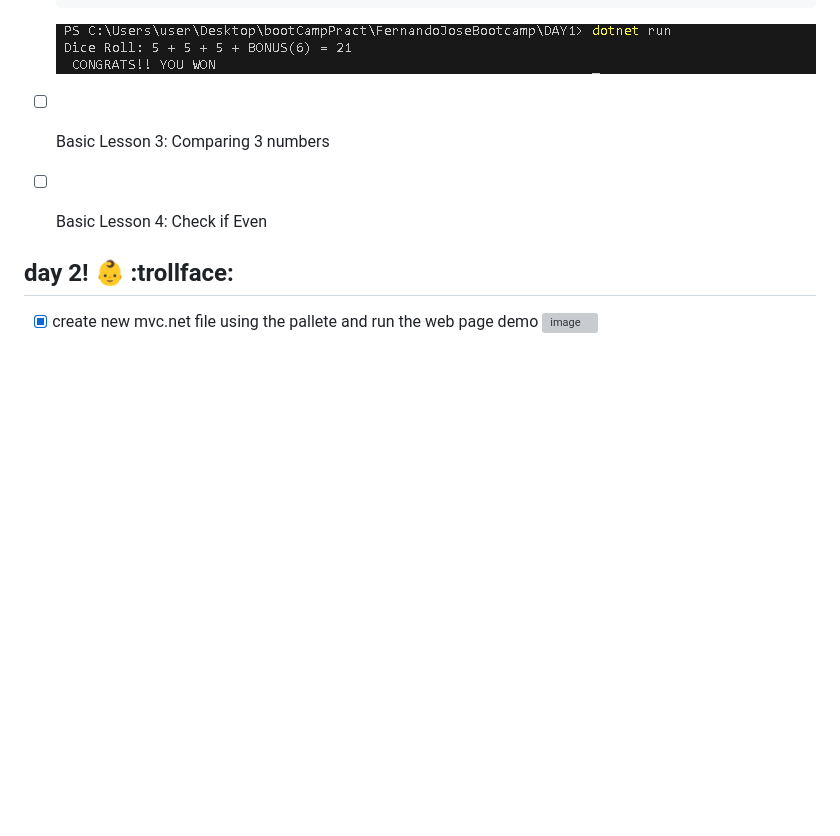
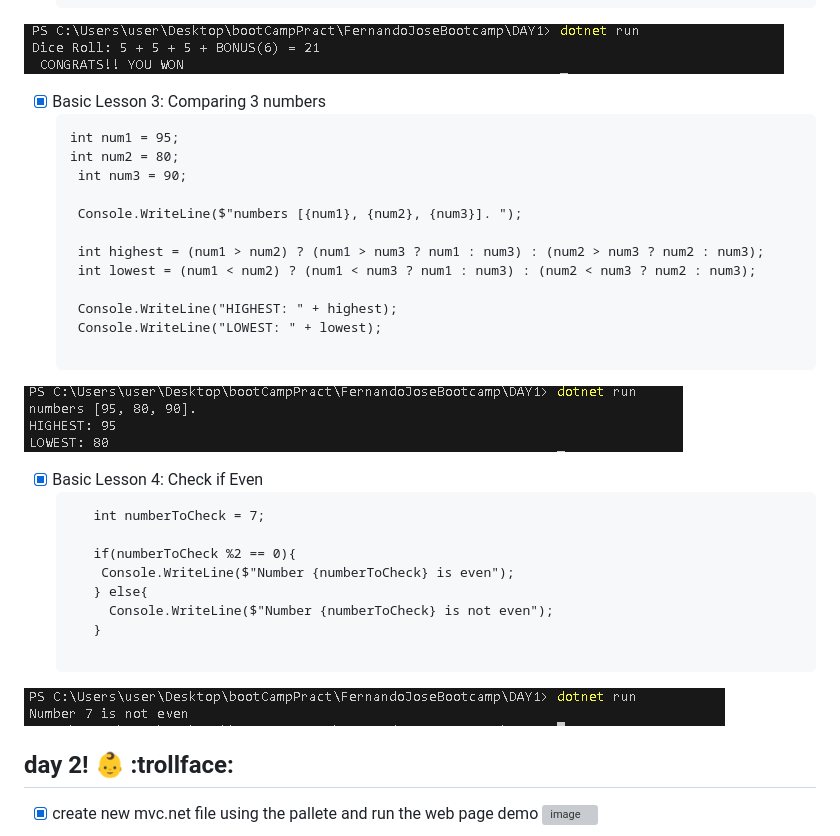
Before and after one commit to Fernaniii/FernandoJoseBootcamp, a Markdown page: README.md, the part around the change printed below. Rendered like a GitHub page; pictures changed too: images/evenChecker.png (added), images/highestLowest.png (added); blank space fills up the shorter version; grey boxes are pictures that could not be loaded.

Commit message:
be comitted

````diff
--- a/README.md
+++ b/README.md
@@ -36,13 +36,38 @@
                         Console.WriteLine(" SORRY.. YOU LOST ");
                       }
       ```
-     ![threeDices](images/threeDice.png)
+![threeDices](images/threeDice.png)
 
 
-   - [ ] Basic Lesson 3: Comparing 3 numbers
+   - [x] Basic Lesson 3: Comparing 3 numbers
+       ```
+       int num1 = 95;
+       int num2 = 80;
+        int num3 = 90;
 
-   - [ ] Basic Lesson 4: Check if Even
+        Console.WriteLine($"numbers [{num1}, {num2}, {num3}]. ");
 
+        int highest = (num1 > num2) ? (num1 > num3 ? num1 : num3) : (num2 > num3 ? num2 : num3);
+        int lowest = (num1 < num2) ? (num1 < num3 ? num1 : num3) : (num2 < num3 ? num2 : num3);
+
+        Console.WriteLine("HIGHEST: " + highest);
+        Console.WriteLine("LOWEST: " + lowest);
+
+       ```
+![Hihest and Lowest number](images/highestLowest.png)
+
+   - [X] Basic Lesson 4: Check if Even
+        ```
+           int numberToCheck = 7;
+
+           if(numberToCheck %2 == 0){
+            Console.WriteLine($"Number {numberToCheck} is even");
+           } else{
+             Console.WriteLine($"Number {numberToCheck} is not even");
+           }
+
+        ```
+![Even number Checker](images/evenChecker.png)
 
    ## **day 2!** :baby: :trollface:
    - [x] create new mvc.net file using the pallete and run the web page demo
````
Also changed, not shown: other parts of README.md (+1 -1 lines).
